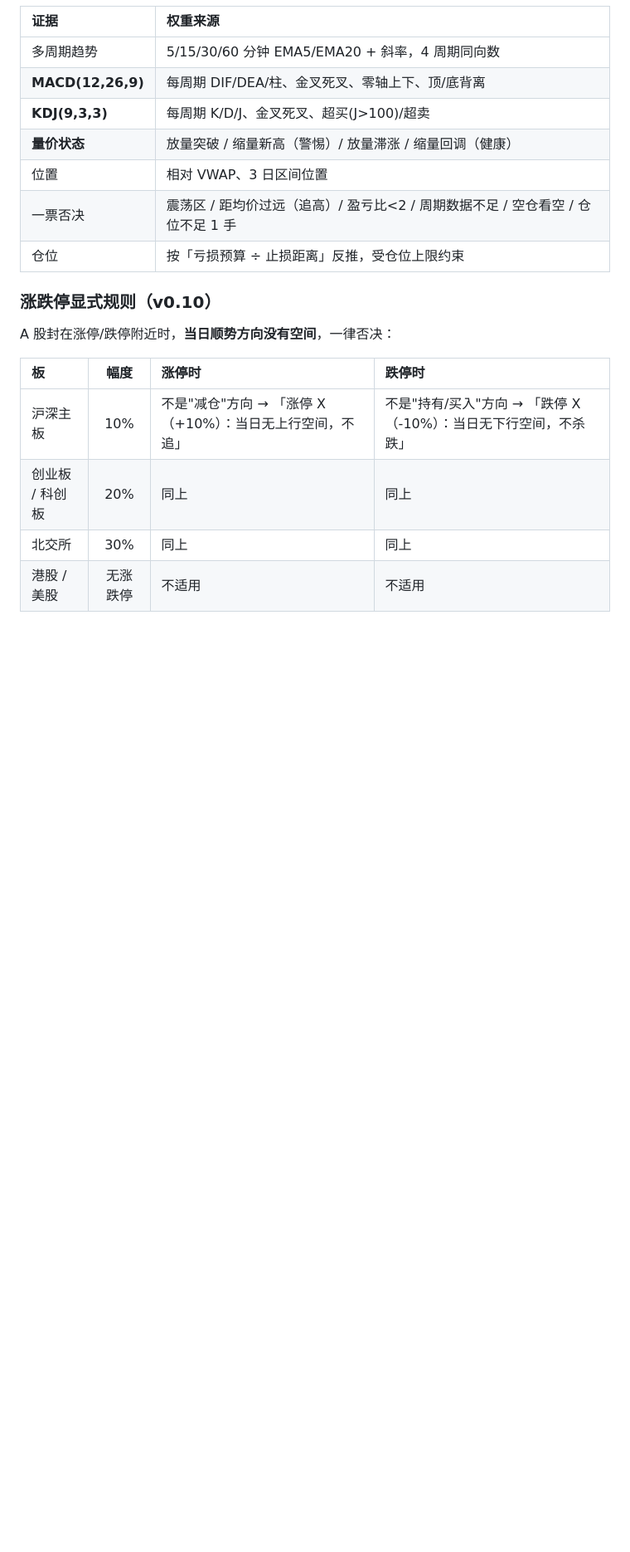
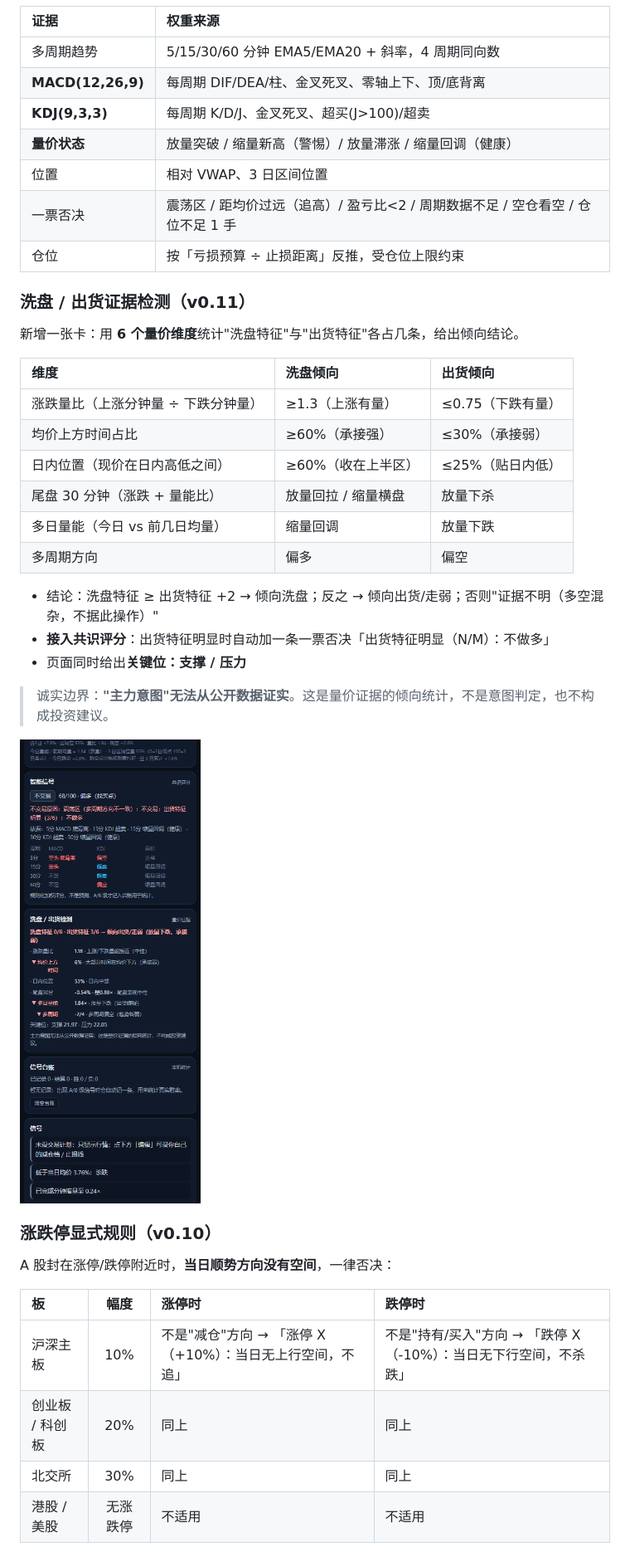
Before and after one commit to dengfong3/hk-radar, a Markdown page: README.md, the part around one of its changes. Shown at 83% size. GitHub-like rendering; pictures changed too: preview-wash.png (added); blank space fills up the shorter version.

Commit message:
feat: 洗盘/出货证据检测（6 维量价形态 + 一票否决）（v0.11）

```diff
--- a/README.md
+++ b/README.md
@@ -168,6 +168,27 @@ esponse.text() 固定按 UTF-8 解 → 中文名会变 �。
 | 位置 | 相对 VWAP、3 日区间位置 |
 | 一票否决 | 震荡区 / 距均价过远（追高）/ 盈亏比<2 / 周期数据不足 / 空仓看空 / 仓位不足 1 手 |
 | 仓位 | 按「亏损预算 ÷ 止损距离」反推，受仓位上限约束 |
+
+### 洗盘 / 出货证据检测（v0.11）
+
+新增一张卡：用 **6 个量价维度**统计"洗盘特征"与"出货特征"各占几条，给出倾向结论。
+
+| 维度 | 洗盘倾向 | 出货倾向 |
+|:--|:--|:--|
+| 涨跌量比（上涨分钟量 ÷ 下跌分钟量） | ≥1.3（上涨有量） | ≤0.75（下跌有量） |
+| 均价上方时间占比 | ≥60%（承接强） | ≤30%（承接弱） |
+| 日内位置（现价在日内高低之间） | ≥60%（收在上半区） | ≤25%（贴日内低） |
+| 尾盘 30 分钟（涨跌 + 量能比） | 放量回拉 / 缩量横盘 | 放量下杀 |
+| 多日量能（今日 vs 前几日均量） | 缩量回调 | 放量下跌 |
+| 多周期方向 | 偏多 | 偏空 |
+
+- 结论：洗盘特征 ≥ 出货特征 +2 → 倾向洗盘；反之 → 倾向出货/走弱；否则"证据不明（多空混杂，不据此操作）"
+- **接入共识评分**：出货特征明显时自动加一条一票否决「出货特征明显（N/M）：不做多」
+- 页面同时给出**关键位：支撑 / 压力**
+
+> 诚实边界：**"主力意图"无法从公开数据证实**。这是量价证据的倾向统计，不是意图判定，也不构成投资建议。
+
+![洗盘/出货检测](preview-wash.png)
 
 ### 涨跌停显式规则（v0.10）
 
```
Also changed, not shown: other parts of README.md (+2 -2 lines), 2 other files.
